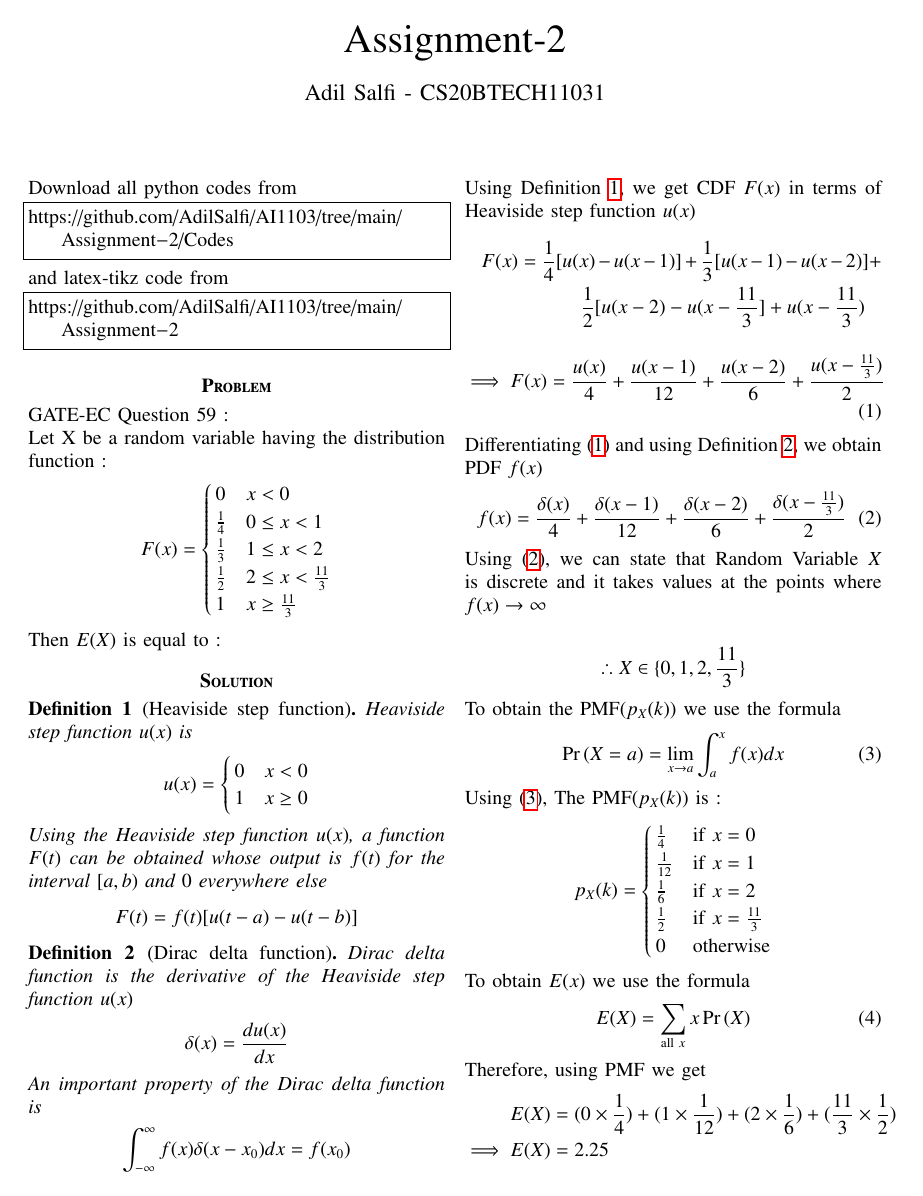
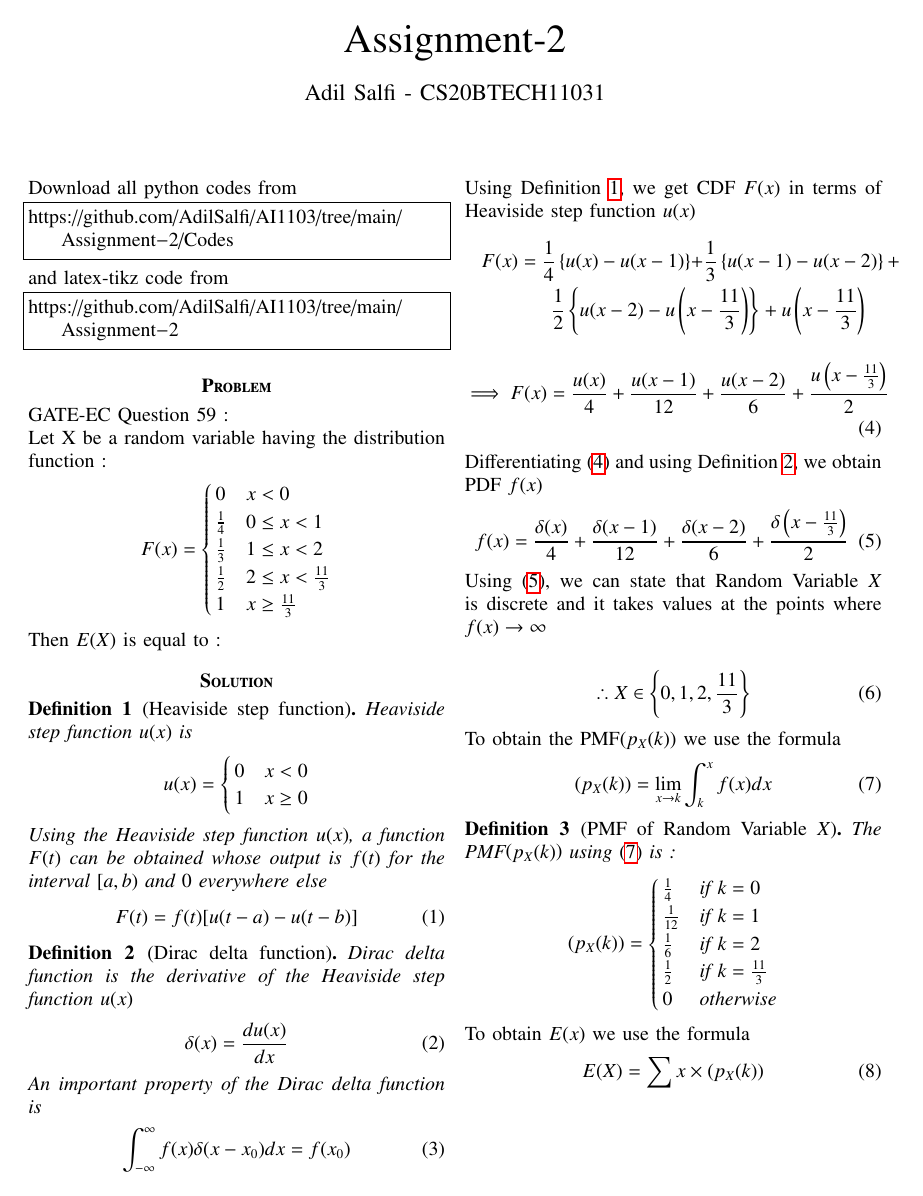
Before and after one commit to AdilSalfi/AI1103, a LaTeX problem sheet (Assignment-2/Assignment-2.tex): page 1 of 2. Compiled offline with pdfLaTeX.

Commit message:
Update Assignment-2.tex

```diff
--- a/Assignment-2/Assignment-2.tex
+++ b/Assignment-2/Assignment-2.tex
@@ -157,58 +157,63 @@ u(x)=
 \end{align*}
 Using the Heaviside step function $u(x)$, a function $F(t)$ can be obtained whose output is $f(t)$ for the interval $[a,b)$ and $0$ everywhere else
 \begin{align*}
-    F(t)=f(t)[u(t-a) - u(t-b)]
+    F(t)=f(t)[u(t-a) - u(t-b)] \tag{1} \label{1}
 \end{align*}
 \end{definition}
 \begin{definition}[Dirac delta function]
 \label{Dirac delta function}
 Dirac delta function is the derivative of the Heaviside step function $u(x)$
 \begin{align*}
-    \delta(x) = \frac{du(x)}{dx}
+    \delta(x) = \frac{du(x)}{dx} \tag{2} \label{2}
 \end{align*}
 An important property of the Dirac delta function is
 \begin{align*}
-    \int_{-\infty}^{\infty}f(x)\delta(x-x_0)dx = f(x_0)
+    \int_{-\infty}^{\infty}f(x)\delta(x-x_0)dx = f(x_0) \tag{3} \label{3}
 \end{align*}
 \end{definition}
 Using Definition \ref{Heaviside step function}, we get CDF $F(x)$ in terms of Heaviside step function $u(x)$
 \begin{multline*}
-F(x)=\frac{1}{4}[u(x)-u(x-1)]+\frac{1}{3}[u(x-1)-u(x-2)]+\\
-\frac{1}{2}[u(x-2)-u(x-\frac{11}{3}]+u(x-\frac{11}{3})
+F(x)=\frac{1}{4}\cbrak{u(x)-u(x-1)}+\frac{1}{3}\cbrak{u(x-1)-u(x-2)}+\\
+\frac{1}{2}\cbrak{u(x-2)-u\brak{x-\frac{11}{3}}}+u\brak{x-\frac{11}{3}}
 \end{multline*}
 \begin{align*}
-\implies F(x)=\frac{u(x)}{4}+\frac{u(x-1)}{12}+\frac{u(x-2)}{6}+\frac{u(x-\frac{11}{3})}{2} \tag{1} \label{1}
+\implies F(x)=\frac{u(x)}{4}+\frac{u(x-1)}{12}+\frac{u(x-2)}{6}+\frac{u\brak{x-\frac{11}{3}}}{2} \tag{4} \label{4}
 \end{align*}
-Differentiating \eqref{1} and using Definition \ref{Dirac delta function}, we obtain PDF $f(x)$
+Differentiating \eqref{4} and using Definition \ref{Dirac delta function}, we obtain PDF $f(x)$
 \begin{align*}
-f(x)=\frac{\delta(x)}{4}+\frac{\delta(x-1)}{12}+\frac{\delta(x-2)}{6}+\frac{\delta(x-\frac{11}{3})}{2} \tag{2} \label{2}
+f(x)=\frac{\delta(x)}{4}+\frac{\delta(x-1)}{12}+\frac{\delta(x-2)}{6}+\frac{\delta\brak{x-\frac{11}{3}}}{2} \tag{5} \label{5}
 \end{align*}
- Using \eqref{2}, we can state that Random Variable $X$ is discrete and it takes values at the points where $f(x) \to \infty$ \\
+ Using \eqref{5}, we can state that Random Variable $X$ is discrete and it takes values at the points where $f(x) \to \infty$ \\
 \begin{align*}
-\therefore X \in \{0, 1, 2, \frac{11}{3}\}
+\therefore X \in \cbrak{0, 1, 2, \frac{11}{3}} \tag{6} \label{6}
 \end{align*}
- To obtain the PMF($p_X(k)$) we use the formula
+To obtain the PMF$\brak{p_X(k)}$ we use the formula
 \begin{align*}
-\pr{X=a} = \lim_{x\to a}\int_{a}^{x}f(x)dx \tag{3} \label{3}
+\brak{p_X(k)} =
+\lim_{x\to k}\int_{k}^{x}f(x)dx
+\tag{7} \label{7}
 \end{align*}
- Using \eqref{3}, The PMF($p_X(k)$) is :
+\begin{definition}[PMF of Random Variable $X$]
+\label{PMF}
+ The PMF$\brak{p_X(k)}$ using \eqref{7} is :
 \begin{align*}
-p_X(k)=
+\brak{p_X(k)}=
 \begin{cases}
-\frac{1}{4} & \text{if } x=0 \\
-\frac{1}{12} & \text{if } x=1 \\
-\frac{1}{6} & \text{if } x=2 \\
-\frac{1}{2} & \text{if } x=\frac{11}{3} \\
+\frac{1}{4} & \text{if } k=0 \\
+\frac{1}{12} & \text{if } k=1 \\
+\frac{1}{6} & \text{if } k=2 \\
+\frac{1}{2} & \text{if } k=\frac{11}{3} \\
 0 & \text{otherwise}
 \end{cases}
 \end{align*}
- To obtain $E(x)$ we use the formula
+\end{definition}
+To obtain $E(x)$ we use the formula
 \begin{align*}
-E(X) = \sum _{\text{all }x} x\pr{X} \label{4} \tag{4}
+E(X) = \sum  x\times \brak{p_X(k)} \label{8} \tag{8}
 \end{align*}
  Therefore, using PMF we get
 \begin{align*}
-E(X)& = (0\times \frac{1}{4}) + (1\times \frac{1}{12}) + (2\times \frac{1}{6}) + (\frac{11}{3}\times \frac{1}{2}) \\
+E(X)& = \brak{0\times \frac{1}{4}} + \brak{1\times \frac{1}{12}} + \brak{2\times \frac{1}{6}} + \brak{\frac{11}{3}\times \frac{1}{2}} \\
 \implies E(X) &= 2.25
 \end{align*}
 \newpage
```
